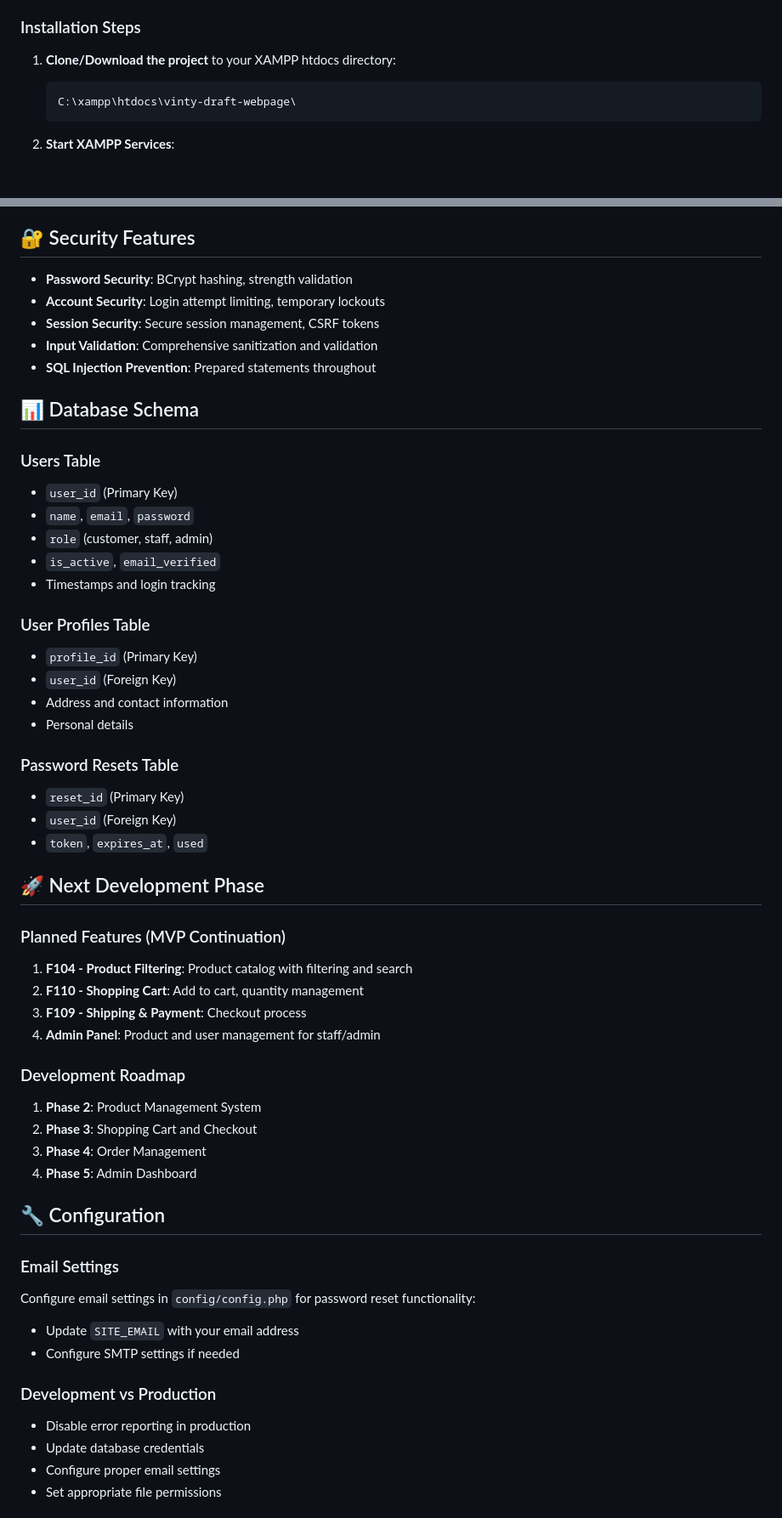
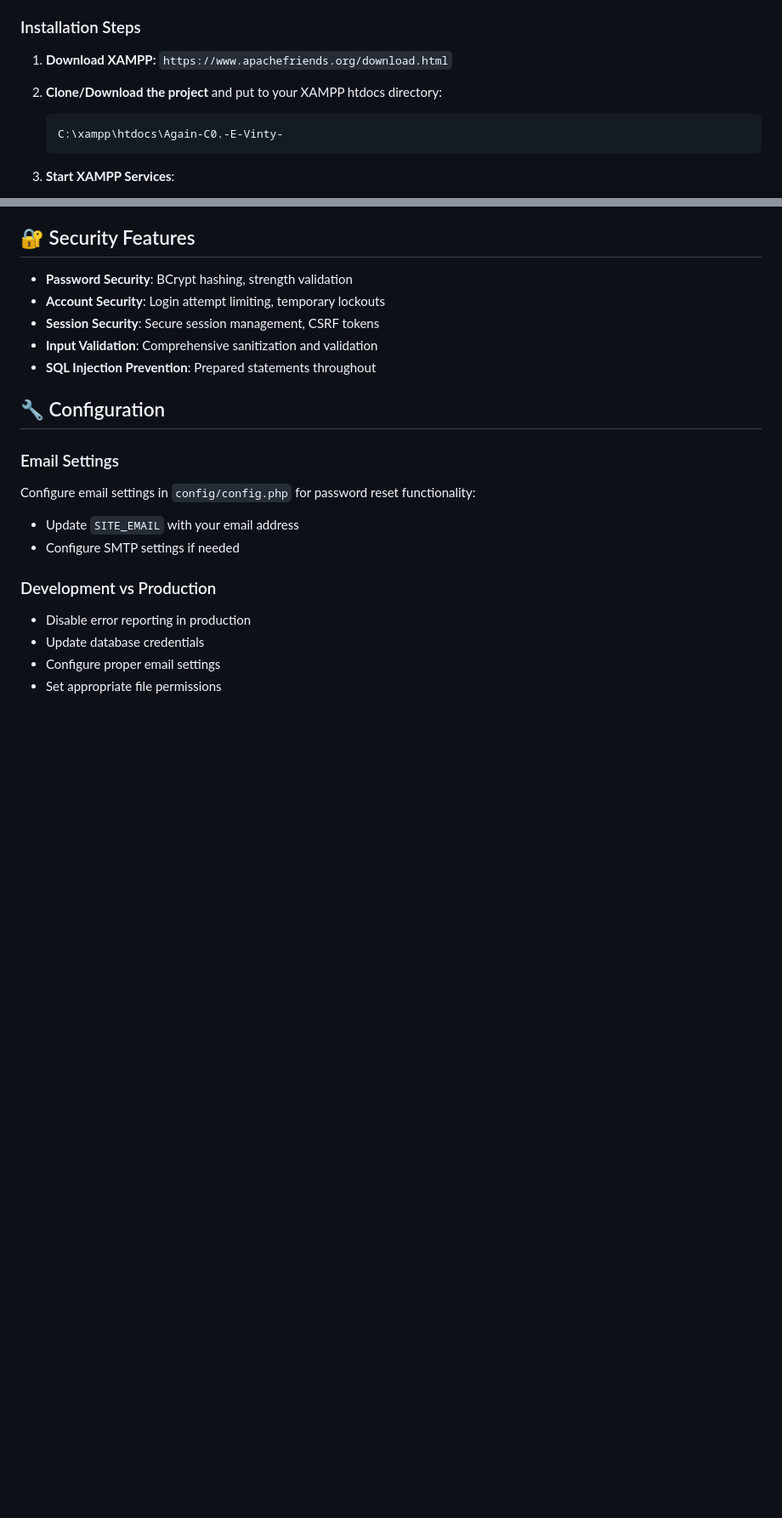
Before and after one commit to JJJJ217/Again-C0.-E-Vinty-, a Markdown page: README.md, 2 parts joined by grey strips. Shown at 85% size. Rendered like a GitHub page; blank space fills up the shorter version.

Commit message:
Fix typo and improve README features list
Updated installation instructions and demo account details. Removed database schema and next development phase sections.

````diff
--- a/README.md
+++ b/README.md
@@ -106,9 +106,11 @@ A complete PHP/MySQL e-commerce platform for vintage and retro items, featuring
 
 ### Installation Steps
 
-1. **Clone/Download the project** to your XAMPP htdocs directory:
+1. **Download XAMPP:** ```https://www.apachefriends.org/download.html```
+
+1. **Clone/Download the project** and put to your XAMPP htdocs directory:
    ```
-   C:\xampp\htdocs\vinty-draft-webpage\
+   C:\xampp\htdocs\Again-C0.-E-Vinty-
    ```
 
 2. **Start XAMPP Services**:
@@ -156,40 +158,6 @@ The system includes a default admin account:
 - **Session Security**: Secure session management, CSRF tokens
 - **Input Validation**: Comprehensive sanitization and validation
 - **SQL Injection Prevention**: Prepared statements throughout
-
-## 📊 Database Schema
-
-### Users Table
-- `user_id` (Primary Key)
-- `name`, `email`, `password`
-- `role` (customer, staff, admin)
-- `is_active`, `email_verified`
-- Timestamps and login tracking
-
-### User Profiles Table
-- `profile_id` (Primary Key)
-- `user_id` (Foreign Key)
-- Address and contact information
-- Personal details
-
-### Password Resets Table
-- `reset_id` (Primary Key)
-- `user_id` (Foreign Key)
-- `token`, `expires_at`, `used`
-
-## 🚀 Next Development Phase
-
-### Planned Features (MVP Continuation)
-1. **F104 - Product Filtering**: Product catalog with filtering and search
-2. **F110 - Shopping Cart**: Add to cart, quantity management
-3. **F109 - Shipping & Payment**: Checkout process
-4. **Admin Panel**: Product and user management for staff/admin
-
-### Development Roadmap
-1. **Phase 2**: Product Management System
-2. **Phase 3**: Shopping Cart and Checkout
-3. **Phase 4**: Order Management
-4. **Phase 5**: Admin Dashboard
 
 ## 🔧 Configuration
 
````
Also changed, not shown: other parts of README.md (+2 -2 lines).
